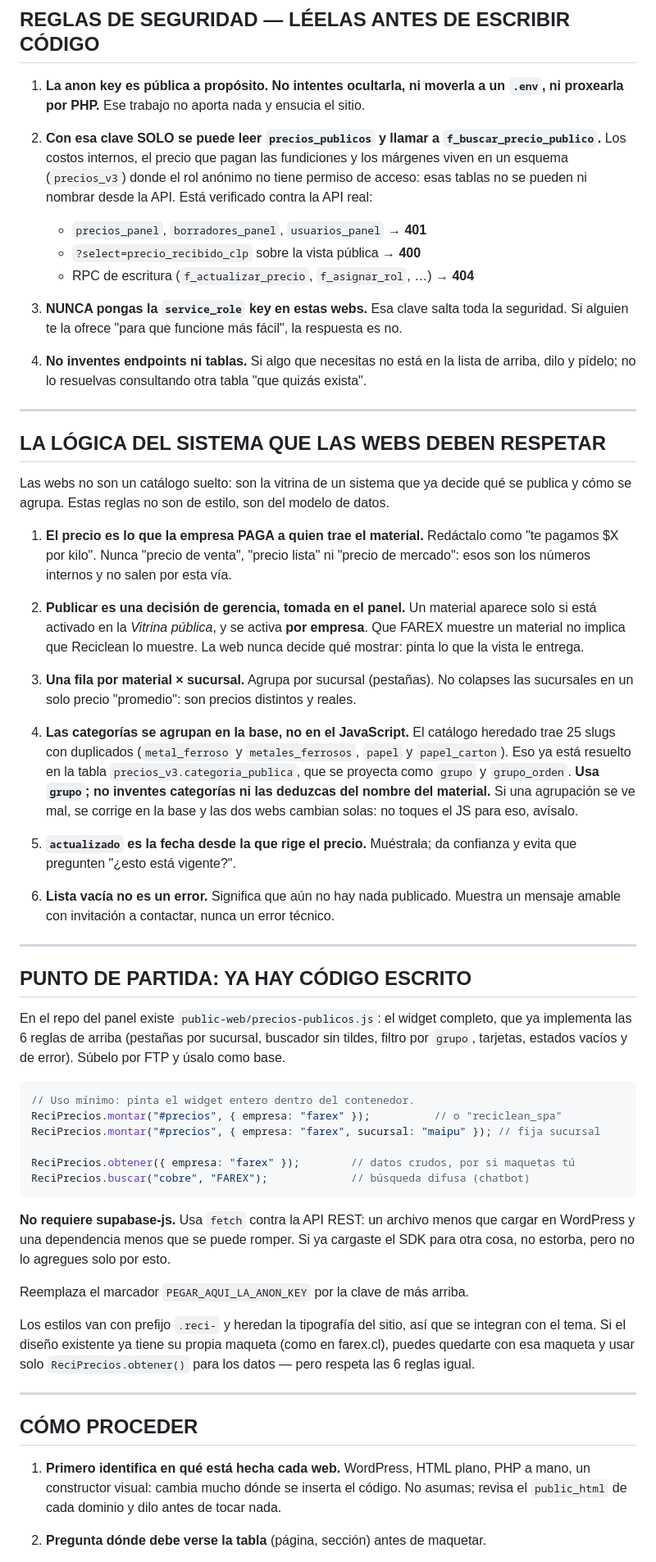
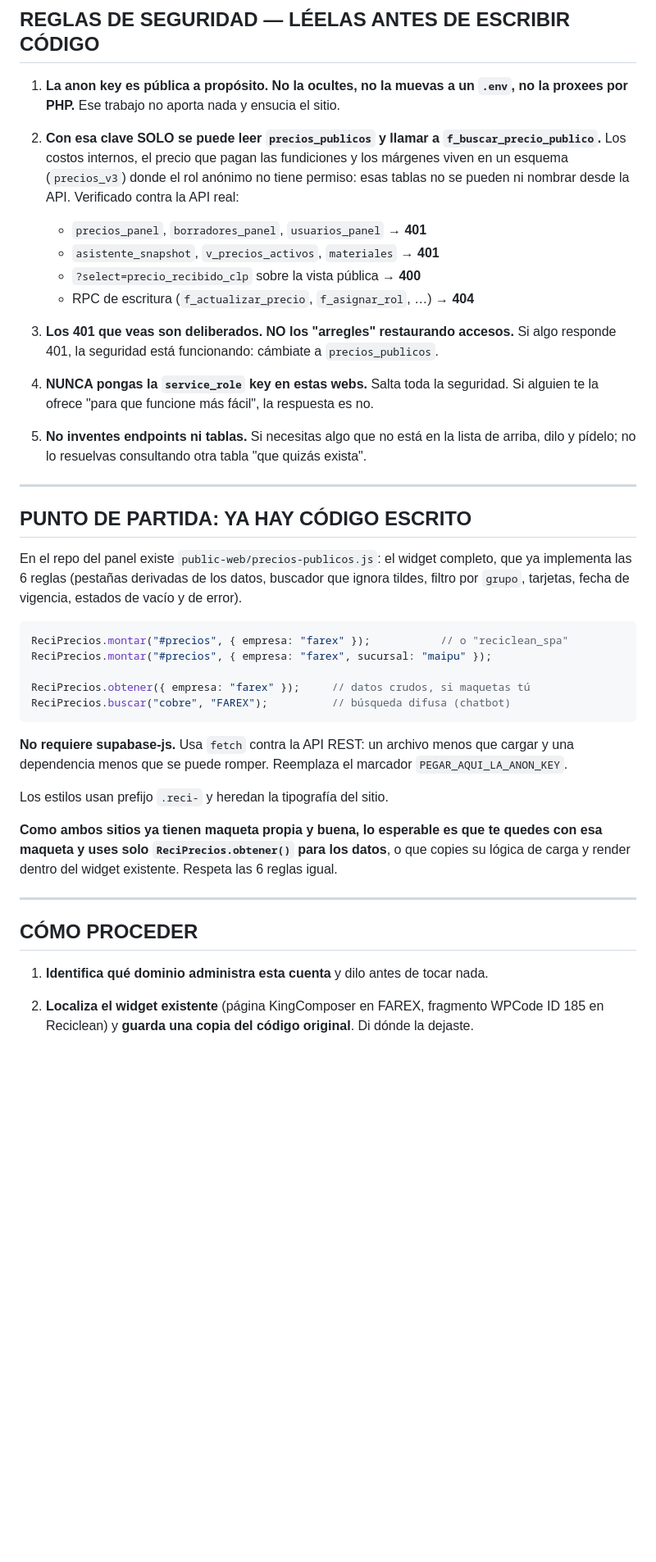
Before and after one commit to dusanarancibia-cpu/frontend-reciclean, a Markdown page: public-web/PROMPT-CPANEL.md, the part around one of its changes. Shown at 82% size. Drawn GitHub-style; blank space fills up the shorter version.

````diff
--- a/public-web/PROMPT-CPANEL.md
+++ b/public-web/PROMPT-CPANEL.md
@@ -68,90 +167,58 @@ Cuerpo JSON: `{"p_texto": "cobre", "p_empresa": "FAREX", "p_limite": 10}`
 
 ## REGLAS DE SEGURIDAD — LÉELAS ANTES DE ESCRIBIR CÓDIGO
 
-1. **La anon key es pública a propósito. No intentes ocultarla, ni moverla a un `.env`, ni
-   proxearla por PHP.** Ese trabajo no aporta nada y ensucia el sitio.
+1. **La anon key es pública a propósito. No la ocultes, no la muevas a un `.env`, no la
+   proxees por PHP.** Ese trabajo no aporta nada y ensucia el sitio.
 
 2. **Con esa clave SOLO se puede leer `precios_publicos` y llamar a `f_buscar_precio_publico`.**
    Los costos internos, el precio que pagan las fundiciones y los márgenes viven en un
-   esquema (`precios_v3`) donde el rol anónimo no tiene permiso de acceso: esas tablas no se
-   pueden ni nombrar desde la API. Está verificado contra la API real:
+   esquema (`precios_v3`) donde el rol anónimo no tiene permiso: esas tablas no se pueden ni
+   nombrar desde la API. Verificado contra la API real:
    - `precios_panel`, `borradores_panel`, `usuarios_panel` → **401**
+   - `asistente_snapshot`, `v_precios_activos`, `materiales` → **401**
    - `?select=precio_recibido_clp` sobre la vista pública → **400**
    - RPC de escritura (`f_actualizar_precio`, `f_asignar_rol`, …) → **404**
 
-3. **NUNCA pongas la `service_role` key en estas webs.** Esa clave salta toda la seguridad.
-   Si alguien te la ofrece "para que funcione más fácil", la respuesta es no.
+3. **Los 401 que veas son deliberados. NO los "arregles" restaurando accesos.** Si algo
+   responde 401, la seguridad está funcionando: cámbiate a `precios_publicos`.
 
-4. **No inventes endpoints ni tablas.** Si algo que necesitas no está en la lista de arriba,
+4. **NUNCA pongas la `service_role` key en estas webs.** Salta toda la seguridad. Si alguien
+   te la ofrece "para que funcione más fácil", la respuesta es no.
+
+5. **No inventes endpoints ni tablas.** Si necesitas algo que no está en la lista de arriba,
    dilo y pídelo; no lo resuelvas consultando otra tabla "que quizás exista".
-
----
-
-## LA LÓGICA DEL SISTEMA QUE LAS WEBS DEBEN RESPETAR
-
-Las webs no son un catálogo suelto: son la vitrina de un sistema que ya decide qué se
-publica y cómo se agrupa. Estas reglas no son de estilo, son del modelo de datos.
-
-1. **El precio es lo que la empresa PAGA a quien trae el material.** Redáctalo como
-   "te pagamos $X por kilo". Nunca "precio de venta", "precio lista" ni "precio de
-   mercado": esos son los números internos y no salen por esta vía.
-
-2. **Publicar es una decisión de gerencia, tomada en el panel.** Un material aparece solo
-   si está activado en la *Vitrina pública*, y se activa **por empresa**. Que FAREX muestre
-   un material no implica que Reciclean lo muestre. La web nunca decide qué mostrar: pinta
-   lo que la vista le entrega.
-
-3. **Una fila por material × sucursal.** Agrupa por sucursal (pestañas). No colapses las
-   sucursales en un solo precio "promedio": son precios distintos y reales.
-
-4. **Las categorías se agrupan en la base, no en el JavaScript.** El catálogo heredado trae
-   25 slugs con duplicados (`metal_ferroso` y `metales_ferrosos`, `papel` y `papel_carton`).
-   Eso ya está resuelto en la tabla `precios_v3.categoria_publica`, que se proyecta como
-   `grupo` y `grupo_orden`. **Usa `grupo`; no inventes categorías ni las deduzcas del
-   nombre del material.** Si una agrupación se ve mal, se corrige en la base y las dos webs
-   cambian solas: no toques el JS para eso, avísalo.
-
-5. **`actualizado` es la fecha desde la que rige el precio.** Muéstrala; da confianza y
-   evita que pregunten "¿esto está vigente?".
-
-6. **Lista vacía no es un error.** Significa que aún no hay nada publicado. Muestra un
-   mensaje amable con invitación a contactar, nunca un error técnico.
 
 ---
 
 ## PUNTO DE PARTIDA: YA HAY CÓDIGO ESCRITO
 
 En el repo del panel existe `public-web/precios-publicos.js`: el widget completo, que ya
-implementa las 6 reglas de arriba (pestañas por sucursal, buscador sin tildes, filtro por
-`grupo`, tarjetas, estados vacíos y de error). Súbelo por FTP y úsalo como base.
+implementa las 6 reglas (pestañas derivadas de los datos, buscador que ignora tildes, filtro
+por `grupo`, tarjetas, fecha de vigencia, estados de vacío y de error).
 
 ```js
-// Uso mínimo: pinta el widget entero dentro del contenedor.
-ReciPrecios.montar("#precios", { empresa: "farex" });          // o "reciclean_spa"
-ReciPrecios.montar("#precios", { empresa: "farex", sucursal: "maipu" }); // fija sucursal
+ReciPrecios.montar("#precios", { empresa: "farex" });           // o "reciclean_spa"
+ReciPrecios.montar("#precios", { empresa: "farex", sucursal: "maipu" });
 
-ReciPrecios.obtener({ empresa: "farex" });        // datos crudos, por si maquetas tú
-ReciPrecios.buscar("cobre", "FAREX");             // búsqueda difusa (chatbot)
+ReciPrecios.obtener({ empresa: "farex" });     // datos crudos, si maquetas tú
+ReciPrecios.buscar("cobre", "FAREX");          // búsqueda difusa (chatbot)
 ```
 
-**No requiere supabase-js.** Usa `fetch` contra la API REST: un archivo menos que cargar en
-WordPress y una dependencia menos que se puede romper. Si ya cargaste el SDK para otra cosa,
-no estorba, pero no lo agregues solo por esto.
+**No requiere supabase-js.** Usa `fetch` contra la API REST: un archivo menos que cargar y
+una dependencia menos que se puede romper. Reemplaza el marcador `PEGAR_AQUI_LA_ANON_KEY`.
 
-Reemplaza el marcador `PEGAR_AQUI_LA_ANON_KEY` por la clave de más arriba.
+Los estilos usan prefijo `.reci-` y heredan la tipografía del sitio.
 
-Los estilos van con prefijo `.reci-` y heredan la tipografía del sitio, así que se integran
-con el tema. Si el diseño existente ya tiene su propia maqueta (como en farex.cl), puedes
-quedarte con esa maqueta y usar solo `ReciPrecios.obtener()` para los datos — pero respeta
-las 6 reglas igual.
+**Como ambos sitios ya tienen maqueta propia y buena, lo esperable es que te quedes con esa
+maqueta y uses solo `ReciPrecios.obtener()` para los datos**, o que copies su lógica de
+carga y render dentro del widget existente. Respeta las 6 reglas igual.
 
 ---
 
 ## CÓMO PROCEDER
 
-1. **Primero identifica en qué está hecha cada web.** WordPress, HTML plano, PHP a mano, un
-   constructor visual: cambia mucho dónde se inserta el código. No asumas; revisa el
-   `public_html` de cada dominio y dilo antes de tocar nada.
+1. **Identifica qué dominio administra esta cuenta** y dilo antes de tocar nada.
 
-2. **Pregunta dónde debe verse la tabla** (página, sección) antes de maquetar.
+2. **Localiza el widget existente** (página KingComposer en FAREX, fragmento WPCode ID 185 en
+   Reciclean) y **guarda una copia del código original**. Di dónde la dejaste.
 
````
Also changed, not shown: other parts of public-web/PROMPT-CPANEL.md (+144 -69 lines).
